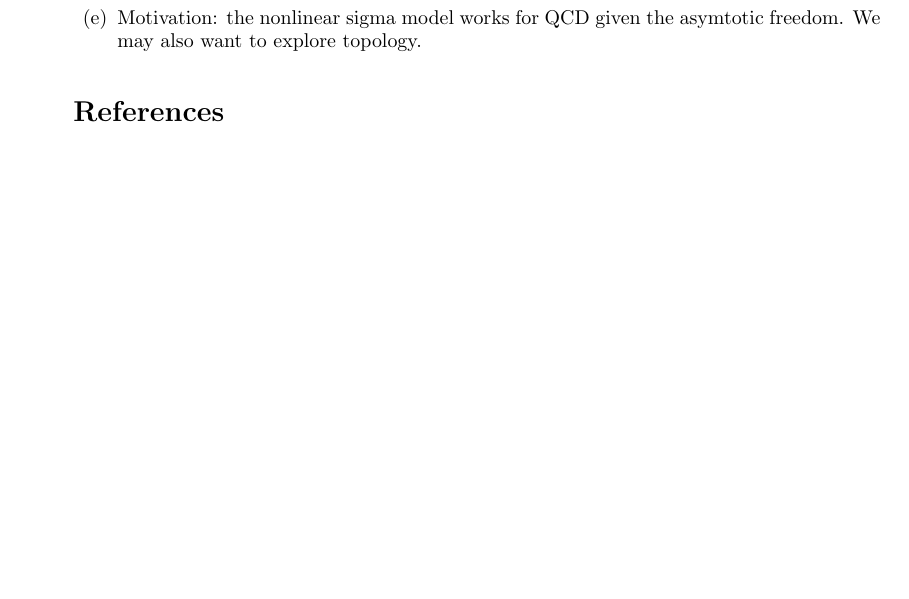
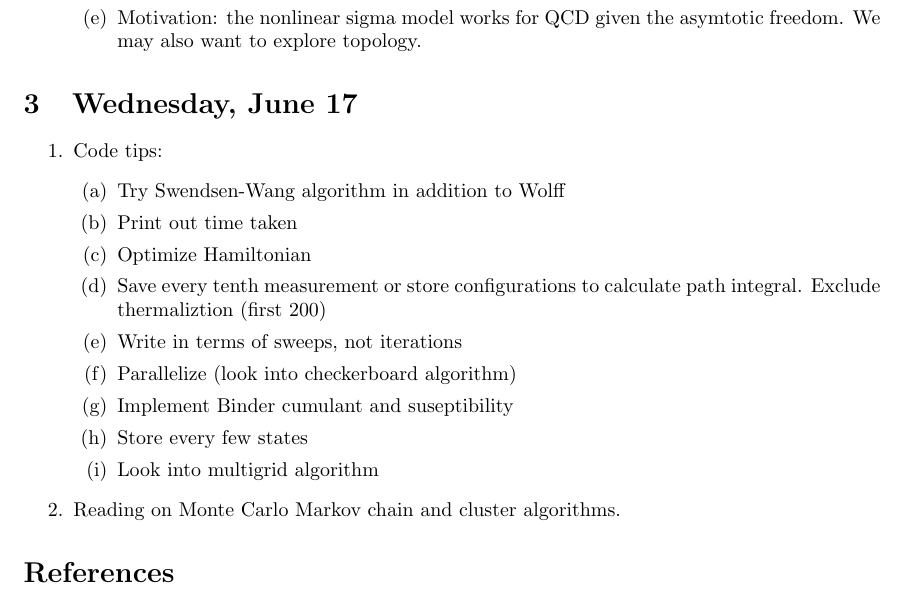
Before and after one commit to stuartthomas25/honors-thesis, a LaTeX document (notes/notes.tex): part of page 2 of 2 before the commit and part of page 2 of 3 after it, cut so that both start at the same text, the shorter picture padded with empty space. Compiled offline with pdfLaTeX.

Commit message:
Wed June 17 notes

```diff
--- a/notes/notes.tex
+++ b/notes/notes.tex
@@ -63,22 +63,40 @@
     \item Research plan
     \begin{enumerate}
         \item Start with 2D $\phi^4$
-
         \begin{enumerate}
             \item Set up lattice with sign flip for reflection
             \item Use Markov chain Monte Carlo to simulate.
             \item Measure, magnetization and suseptibility, Binder cumulant
         \end{enumerate}
         \item Transition to 3D, then maybe transition to C/C++.
-
         \item Implement the gradient flow
-
         \item move to 2-3d nonlinear sigma model.
-
         \item Motivation: the nonlinear sigma model works for QCD given the asymtotic freedom. We may also want to explore topology.
 
 
     \end{enumerate}
+\end{enumerate}
+
+
+\section{Wednesday, June 17}
+\begin{enumerate}
+    \item Code tips:
+    \begin{enumerate}
+        \item Try Swendsen-Wang algorithm in addition to Wolff
+        \item Print out time taken
+        \item Optimize Hamiltonian
+        \item Save every tenth measurement or store configurations to calculate path integral. Exclude thermaliztion (first 200)
+        \item Write in terms of sweeps, not iterations
+        \item Parallelize (look into checkerboard algorithm)
+        \item Implement Binder cumulant and suseptibility
+        \item Store every few states
+        \item Look into multigrid algorithm
+
+    \end{enumerate}
+
+    \item Reading on Monte Carlo Markov chain and cluster algorithms.
+\end{enumerate}
+
 \nocite{*}
 \bibliographystyle{plain}
 \bibliography{notes}
```
Also changed, not shown: code/phi4.py (+1 -3 lines), notes/notes.pdf, notes/notes.tex (7 more changed lines), 5 other files. Lines whose indentation alone changed are shown as unchanged.
